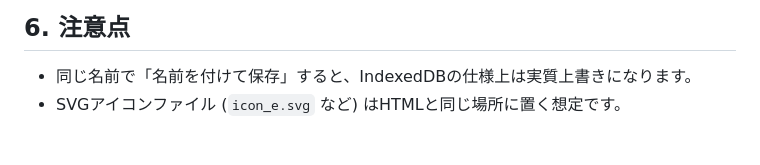
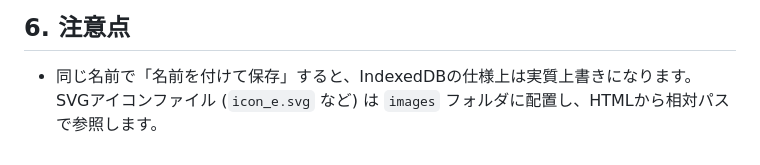
Before and after one commit to katudom0206/aisho-table, a Markdown page: README.md, the part around the change. Drawn GitHub-style.

Commit message:
Update README.md
svgファイルはimagesに入れて相対パスで参照する旨を記載

```diff
--- a/README.md
+++ b/README.md
@@ -101,4 +101,4 @@
 
 ## 6. 注意点
 - 同じ名前で「名前を付けて保存」すると、IndexedDBの仕様上は実質上書きになります。
-- SVGアイコンファイル (`icon_e.svg` など) はHTMLと同じ場所に置く想定です。
+ SVGアイコンファイル (`icon_e.svg` など) は `images` フォルダに配置し、HTMLから相対パスで参照します。
```
